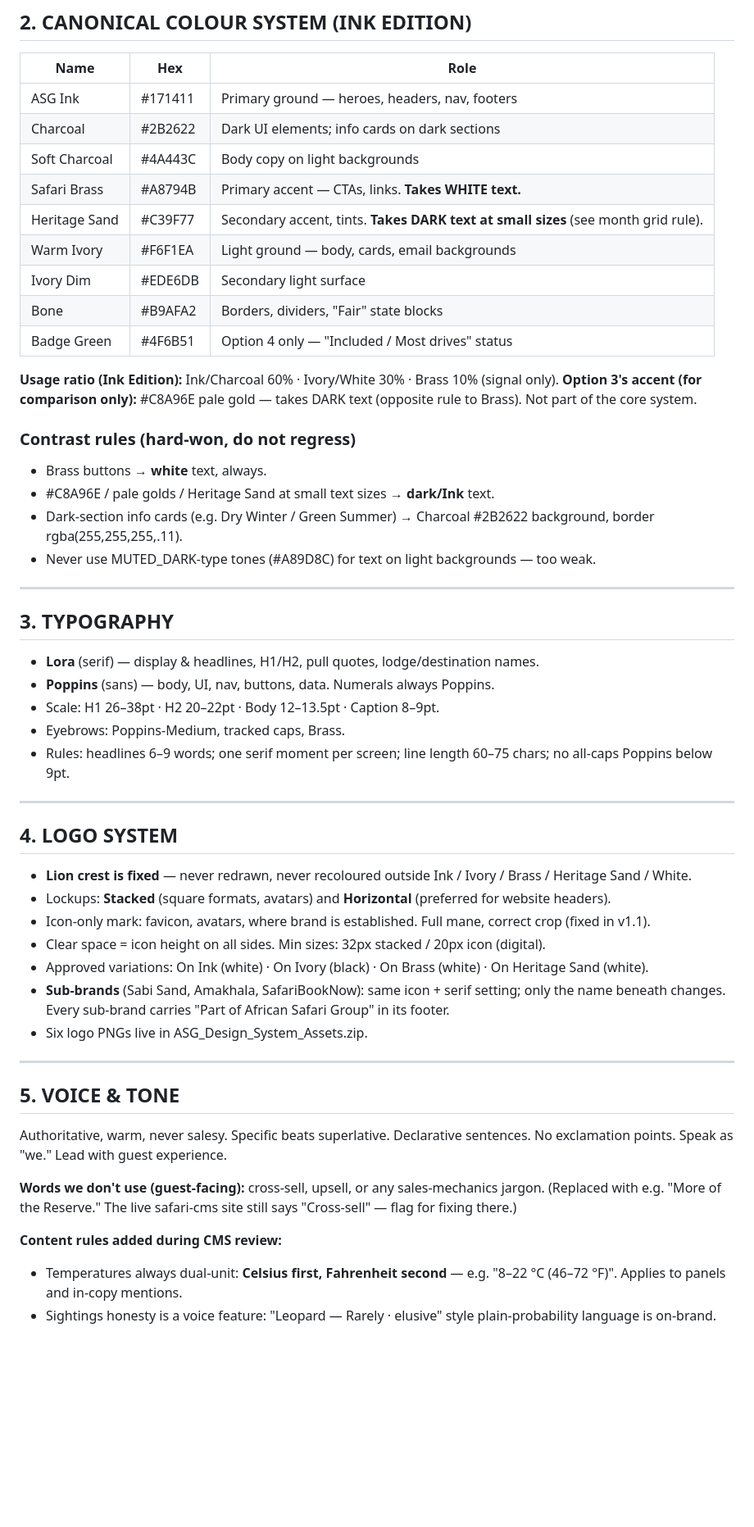
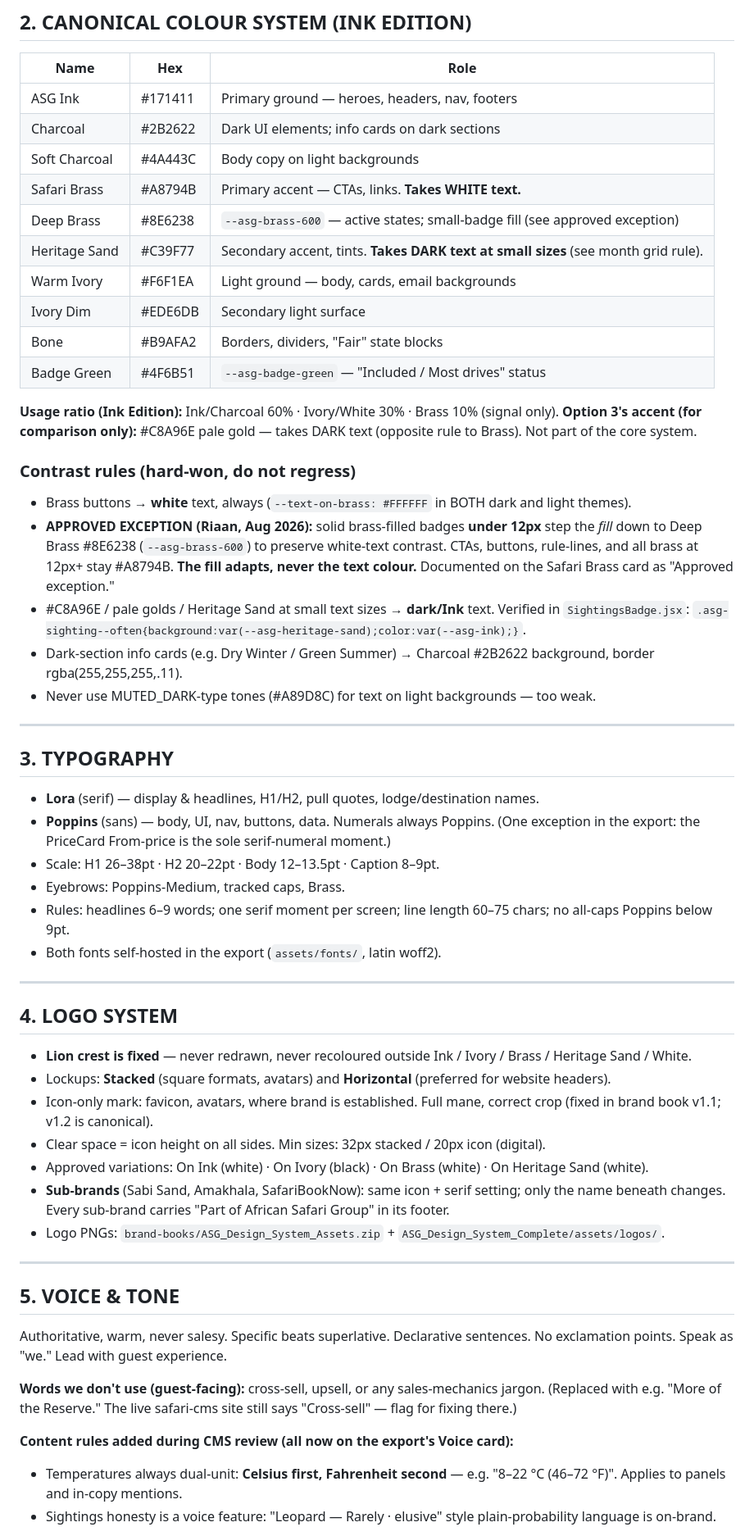
Before and after one commit to riaan-aggenbag/asg-brand-guidelines, a Markdown page: ASG_Design_System_README.md, the part around one of its changes. Shown at 82% size. GitHub-like rendering; blank space fills up the shorter version.

```diff
--- a/ASG_Design_System_README.md
+++ b/ASG_Design_System_README.md
@@ -26,18 +37,20 @@ Status: Ink Edition confirmed as loved; Option 4 (CMS × Ink) in active refineme
 | Charcoal | #2B2622 | Dark UI elements; info cards on dark sections |
 | Soft Charcoal | #4A443C | Body copy on light backgrounds |
 | Safari Brass | #A8794B | Primary accent — CTAs, links. **Takes WHITE text.** |
+| Deep Brass | #8E6238 | `--asg-brass-600` — active states; small-badge fill (see approved exception) |
 | Heritage Sand | #C39F77 | Secondary accent, tints. **Takes DARK text at small sizes** (see month grid rule). |
 | Warm Ivory | #F6F1EA | Light ground — body, cards, email backgrounds |
 | Ivory Dim | #EDE6DB | Secondary light surface |
 | Bone | #B9AFA2 | Borders, dividers, "Fair" state blocks |
-| Badge Green | #4F6B51 | Option 4 only — "Included / Most drives" status |
+| Badge Green | #4F6B51 | `--asg-badge-green` — "Included / Most drives" status |
 
 **Usage ratio (Ink Edition):** Ink/Charcoal 60% · Ivory/White 30% · Brass 10% (signal only).
 **Option 3's accent (for comparison only):** #C8A96E pale gold — takes DARK text (opposite rule to Brass). Not part of the core system.
 
 ### Contrast rules (hard-won, do not regress)
-- Brass buttons → **white** text, always.
-- #C8A96E / pale golds / Heritage Sand at small text sizes → **dark/Ink** text.
+- Brass buttons → **white** text, always (`--text-on-brass: #FFFFFF` in BOTH dark and light themes).
+- **APPROVED EXCEPTION (Riaan, Aug 2026):** solid brass-filled badges **under 12px** step the *fill* down to Deep Brass #8E6238 (`--asg-brass-600`) to preserve white-text contrast. CTAs, buttons, rule-lines, and all brass at 12px+ stay #A8794B. **The fill adapts, never the text colour.** Documented on the Safari Brass card as "Approved exception."
+- #C8A96E / pale golds / Heritage Sand at small text sizes → **dark/Ink** text. Verified in `SightingsBadge.jsx`: `.asg-sighting--often{background:var(--asg-heritage-sand);color:var(--asg-ink);}`.
 - Dark-section info cards (e.g. Dry Winter / Green Summer) → Charcoal #2B2622 background, border rgba(255,255,255,.11).
 - Never use MUTED_DARK-type tones (#A89D8C) for text on light backgrounds — too weak.
 
@@ -46,10 +59,11 @@ Status: Ink Edition confirmed as loved; Option 4 (CMS × Ink) in active refineme
 ## 3. TYPOGRAPHY
 
 - **Lora** (serif) — display & headlines, H1/H2, pull quotes, lodge/destination names.
-- **Poppins** (sans) — body, UI, nav, buttons, data. Numerals always Poppins.
+- **Poppins** (sans) — body, UI, nav, buttons, data. Numerals always Poppins. (One exception in the export: the PriceCard From-price is the sole serif-numeral moment.)
 - Scale: H1 26–38pt · H2 20–22pt · Body 12–13.5pt · Caption 8–9pt.
 - Eyebrows: Poppins-Medium, tracked caps, Brass.
 - Rules: headlines 6–9 words; one serif moment per screen; line length 60–75 chars; no all-caps Poppins below 9pt.
+- Both fonts self-hosted in the export (`assets/fonts/`, latin woff2).
 
 ---
 
@@ -57,11 +71,11 @@ Status: Ink Edition confirmed as loved; Option 4 (CMS × Ink) in active refineme
 
 - **Lion crest is fixed** — never redrawn, never recoloured outside Ink / Ivory / Brass / Heritage Sand / White.
 - Lockups: **Stacked** (square formats, avatars) and **Horizontal** (preferred for website headers).
-- Icon-only mark: favicon, avatars, where brand is established. Full mane, correct crop (fixed in v1.1).
+- Icon-only mark: favicon, avatars, where brand is established. Full mane, correct crop (fixed in brand book v1.1; v1.2 is canonical).
 - Clear space = icon height on all sides. Min sizes: 32px stacked / 20px icon (digital).
 - Approved variations: On Ink (white) · On Ivory (black) · On Brass (white) · On Heritage Sand (white).
 - **Sub-brands** (Sabi Sand, Amakhala, SafariBookNow): same icon + serif setting; only the name beneath changes. Every sub-brand carries "Part of African Safari Group" in its footer.
-- Six logo PNGs live in ASG_Design_System_Assets.zip.
+- Logo PNGs: `brand-books/ASG_Design_System_Assets.zip` + `ASG_Design_System_Complete/assets/logos/`.
 
 ---
 
@@ -71,7 +85,7 @@ Authoritative, warm, never salesy. Specific beats superlative. Declarative sente
 
 **Words we don't use (guest-facing):** cross-sell, upsell, or any sales-mechanics jargon. (Replaced with e.g. "More of the Reserve." The live safari-cms site still says "Cross-sell" — flag for fixing there.)
 
-**Content rules added during CMS review:**
+**Content rules added during CMS review (all now on the export's Voice card):**
 - Temperatures always dual-unit: **Celsius first, Fahrenheit second** — e.g. "8–22 °C (46–72 °F)". Applies to panels and in-copy mentions.
 - Sightings honesty is a voice feature: "Leopard — Rarely · elusive" style plain-probability language is on-brand. Never promise sightings.
 
```
Also changed, not shown: other parts of ASG_Design_System_README.md (+62 -35 lines).
